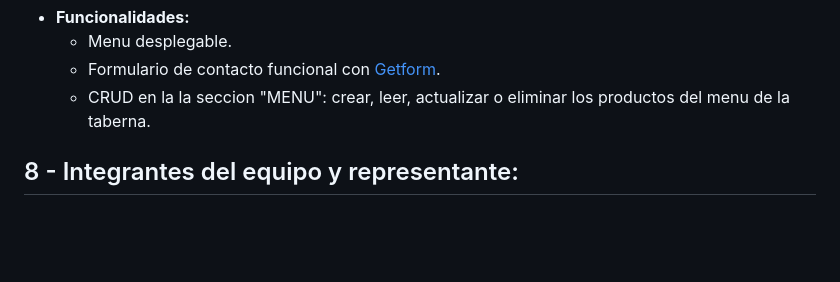
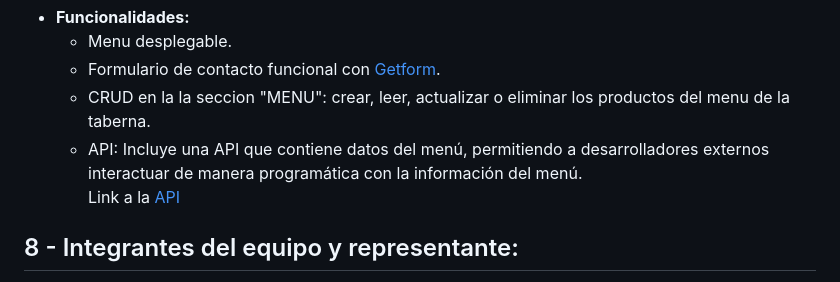
Before and after one commit to LeaFerrero/driftwood_tavern_django, a Markdown page: README.md, the part around the change. Rendered like a GitHub page; blank space fills up the shorter version.

Commit message:
Documentando proyecto

```diff
--- a/README.md
+++ b/README.md
@@ -266,6 +266,8 @@
       <li>Menu desplegable.</li>
       <li>Formulario de contacto funcional con <a href="https://getform.io">Getform</a>.</li>
       <li>CRUD en la la seccion "MENU": crear, leer, actualizar o eliminar los productos del menu de la taberna.</li>
+      <li>API: Incluye una API que contiene datos del menú, permitiendo a desarrolladores externos interactuar de manera programática con la información del menú.<br>
+      Link a la <a href="http://leaferrero.pythonanywhere.com/menu/api_menu/menu">API</a></li>
     </ul>
   </li>
 </ul>
```
